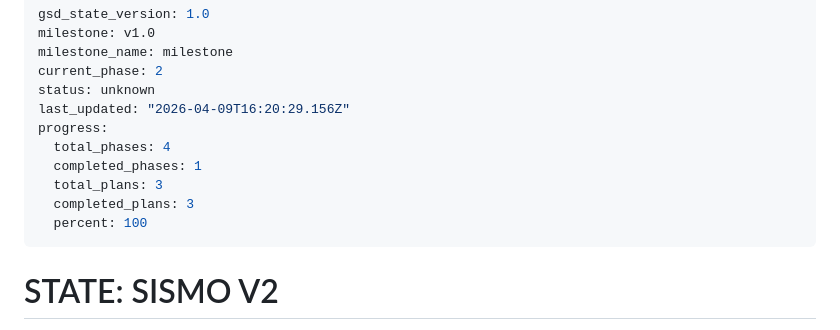
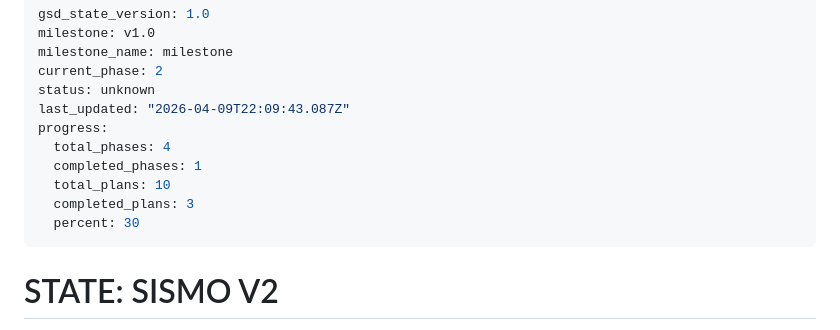
Before and after one commit to RoddosColombia/SISMO-V2, a Markdown page: .planning/STATE.md, the part around the change. GitHub-like rendering.

```diff
--- a/.planning/STATE.md
+++ b/.planning/STATE.md
@@ -4,13 +4,13 @@ milestone: v1.0
 milestone_name: milestone
 current_phase: 2
 status: unknown
-last_updated: "2026-04-09T16:20:29.156Z"
+last_updated: "2026-04-09T22:09:43.087Z"
 progress:
   total_phases: 4
   completed_phases: 1
-  total_plans: 3
+  total_plans: 10
   completed_plans: 3
-  percent: 100
+  percent: 30
 ---
 
 # STATE: SISMO V2
```
Also changed, not shown: 1 other file.
